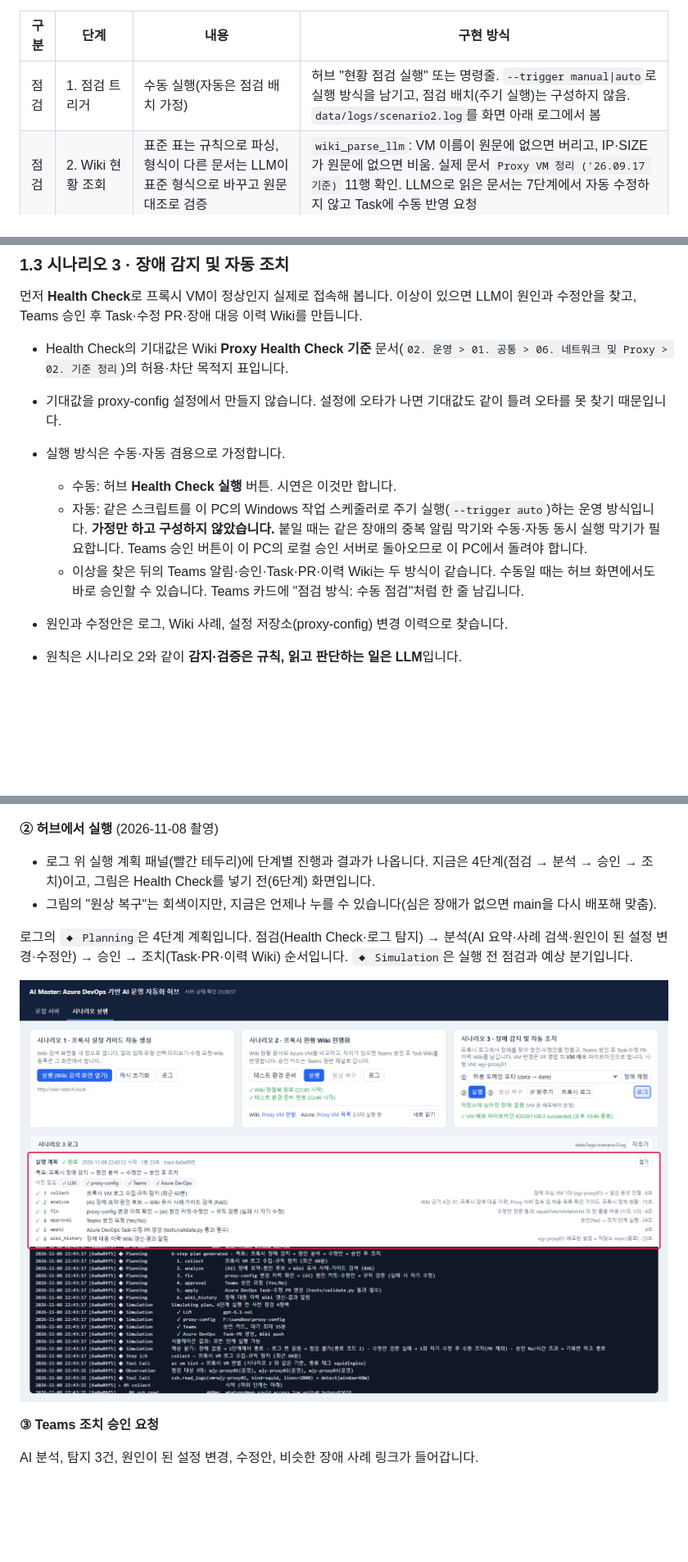
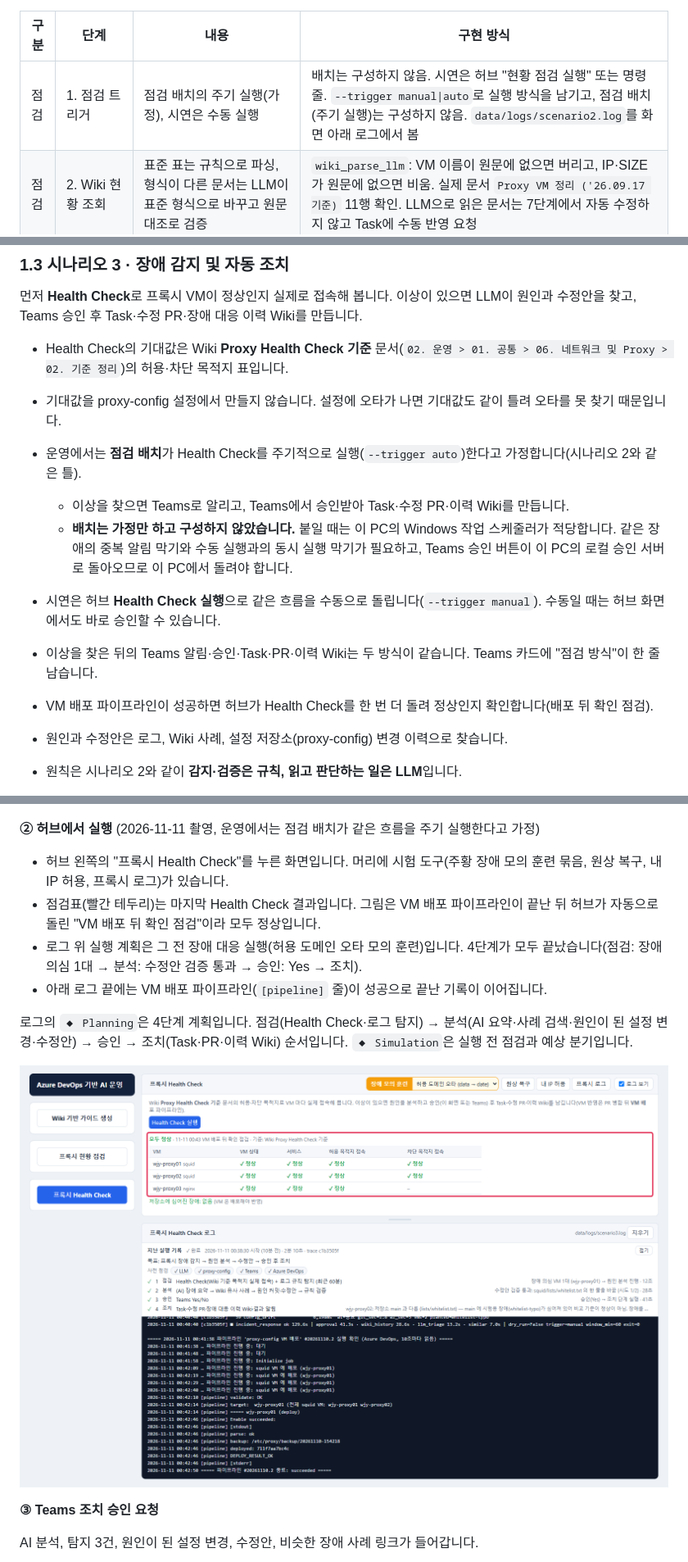
Before and after one commit to pcmola/ai-master, a Markdown page: README.md, 3 parts joined by grey strips. Shown at 82% size. GitHub-like rendering; pictures changed too: docs/images/scenario3-run.png; blank space fills up the shorter version.

```diff
--- a/README.md
+++ b/README.md
@@ -215,7 +216,7 @@ flowchart TD
 
 | 구분 | 단계 | 내용 | 구현 방식 |
 |---|---|---|---|
-| 점검 | 1. 점검 트리거 | 수동 실행(자동은 점검 배치 가정) | 허브 "현황 점검 실행" 또는 명령줄. `--trigger manual\|auto`로 실행 방식을 남기고, 점검 배치(주기 실행)는 구성하지 않음. `data/logs/scenario2.log`를 화면 아래 로그에서 봄 |
+| 점검 | 1. 점검 트리거 | 점검 배치의 주기 실행(가정), 시연은 수동 실행 | 배치는 구성하지 않음. 시연은 허브 "현황 점검 실행" 또는 명령줄. `--trigger manual\|auto`로 실행 방식을 남기고, 점검 배치(주기 실행)는 구성하지 않음. `data/logs/scenario2.log`를 화면 아래 로그에서 봄 |
 | 점검 | 2. Wiki 현황 조회 | 표준 표는 규칙으로 파싱, 형식이 다른 문서는 LLM이 표준 형식으로 바꾸고 원문 대조로 검증 | `wiki_parse_llm`: VM 이름이 원문에 없으면 버리고, IP·SIZE가 원문에 없으면 비움. 실제 문서 `Proxy VM 정리 ('26.09.17 기준)` 11행 확인. LLM으로 읽은 문서는 7단계에서 자동 수정하지 않고 Task에 수동 반영 요청 |
 | 점검 | 3. Azure VM 조회 | 이름 규칙(proxy·prxy·pxy)과 태그로 판별, IP·상태·SIZE·리전 수집 | 태그 `SCENARIO2_TAG`(기본 `role=proxy`)가 있으면 이름과 상관없이 대상, 없으면 이름 규칙으로 **프록시로 추정**. `SCENARIO2_EXCLUDE_TAG`(기본 `role=not-proxy`)는 뺌. 트레이스에 `by_tag`·`by_name` |
 | 점검 | 4. 비교 분석 | 신규·삭제·IP·상태·SIZE 변경 규칙 비교, 중지된 VM은 ⚠ 이상 징후, 차이 없으면 종료(꺼진 VM이 있으면 이상 징후만 알림) | 테스트 문서면 정답(`data/scenario2/expected_diff.json`)과 자동 대조 |
@@ -303,10 +305,12 @@ Task 생성 → Wiki 갱신 → Task 완료를 마치고 결과 카드가 옵니
 
 - Health Check의 기대값은 Wiki **Proxy Health Check 기준** 문서(`02. 운영 > 01. 공통 > 06. 네트워크 및 Proxy > 02. 기준 정리`)의 허용·차단 목적지 표입니다.
 - 기대값을 proxy-config 설정에서 만들지 않습니다. 설정에 오타가 나면 기대값도 같이 틀려 오타를 못 찾기 때문입니다.
-- 실행 방식은 수동·자동 겸용으로 가정합니다.
-  - 수동: 허브 **Health Check 실행** 버튼. 시연은 이것만 합니다.
-  - 자동: 같은 스크립트를 이 PC의 Windows 작업 스케줄러로 주기 실행(`--trigger auto`)하는 운영 방식입니다. **가정만 하고 구성하지 않았습니다.** 붙일 때는 같은 장애의 중복 알림 막기와 수동·자동 동시 실행 막기가 필요합니다. Teams 승인 버튼이 이 PC의 로컬 승인 서버로 돌아오므로 이 PC에서 돌려야 합니다.
-  - 이상을 찾은 뒤의 Teams 알림·승인·Task·PR·이력 Wiki는 두 방식이 같습니다. 수동일 때는 허브 화면에서도 바로 승인할 수 있습니다. Teams 카드에 "점검 방식: 수동 점검"처럼 한 줄 남깁니다.
+- 운영에서는 **점검 배치**가 Health Check를 주기적으로 실행(`--trigger auto`)한다고 가정합니다(시나리오 2와 같은 틀).
+  - 이상을 찾으면 Teams로 알리고, Teams에서 승인받아 Task·수정 PR·이력 Wiki를 만듭니다.
+  - **배치는 가정만 하고 구성하지 않았습니다.** 붙일 때는 이 PC의 Windows 작업 스케줄러가 적당합니다. 같은 장애의 중복 알림 막기와 수동 실행과의 동시 실행 막기가 필요하고, Teams 승인 버튼이 이 PC의 로컬 승인 서버로 돌아오므로 이 PC에서 돌려야 합니다.
+- 시연은 허브 **Health Check 실행**으로 같은 흐름을 수동으로 돌립니다(`--trigger manual`). 수동일 때는 허브 화면에서도 바로 승인할 수 있습니다.
+- 이상을 찾은 뒤의 Teams 알림·승인·Task·PR·이력 Wiki는 두 방식이 같습니다. Teams 카드에 "점검 방식"이 한 줄 남습니다.
+- VM 배포 파이프라인이 성공하면 허브가 Health Check를 한 번 더 돌려 정상인지 확인합니다(배포 뒤 확인 점검).
 
 - 원인과 수정안은 로그, Wiki 사례, 설정 저장소(proxy-config) 변경 이력으로 찾습니다.
 - 원칙은 시나리오 2와 같이 **감지·검증은 규칙, 읽고 판단하는 일은 LLM**입니다.
@@ -365,10 +369,12 @@ NGINX VM을 고르면 리버스 프록시 로그를 봅니다.
 
 ![시나리오 3 - NGINX 실제 로그](docs/images/proxy-log-nginx.png)
 
-**② 허브에서 실행** (2026-11-08 촬영)
-
-- 로그 위 실행 계획 패널(빨간 테두리)에 단계별 진행과 결과가 나옵니다. 지금은 4단계(점검 → 분석 → 승인 → 조치)이고, 그림은 Health Check를 넣기 전(6단계) 화면입니다.
-- 그림의 "원상 복구"는 회색이지만, 지금은 언제나 누를 수 있습니다(심은 장애가 없으면 main을 다시 배포해 맞춤).
+**② 허브에서 실행** (2026-11-11 촬영, 운영에서는 점검 배치가 같은 흐름을 주기 실행한다고 가정)
+
+- 허브 왼쪽의 "프록시 Health Check"를 누른 화면입니다. 머리에 시험 도구(주황 장애 모의 훈련 묶음, 원상 복구, 내 IP 허용, 프록시 로그)가 있습니다.
+- 점검표(빨간 테두리)는 마지막 Health Check 결과입니다. 그림은 VM 배포 파이프라인이 끝난 뒤 허브가 자동으로 돌린 "VM 배포 뒤 확인 점검"이라 모두 정상입니다.
+- 로그 위 실행 계획은 그 전 장애 대응 실행(허용 도메인 오타 모의 훈련)입니다. 4단계가 모두 끝났습니다(점검: 장애 의심 1대 → 분석: 수정안 검증 통과 → 승인: Yes → 조치).
+- 아래 로그 끝에는 VM 배포 파이프라인(`[pipeline]` 줄)이 성공으로 끝난 기록이 이어집니다.
 
 로그의 `◆ Planning`은 4단계 계획입니다. 점검(Health Check·로그 탐지) → 분석(AI 요약·사례 검색·원인이 된 설정 변경·수정안) → 승인 → 조치(Task·PR·이력 Wiki) 순서입니다. `◆ Simulation`은 실행 전 점검과 예상 분기입니다.
 
```
Also changed, not shown: other parts of README.md (+24 -22 lines), docs/images/hub-main.png, docs/images/hub-scenario1-log.png, docs/images/hub-scenarios.png, 1 other file.
